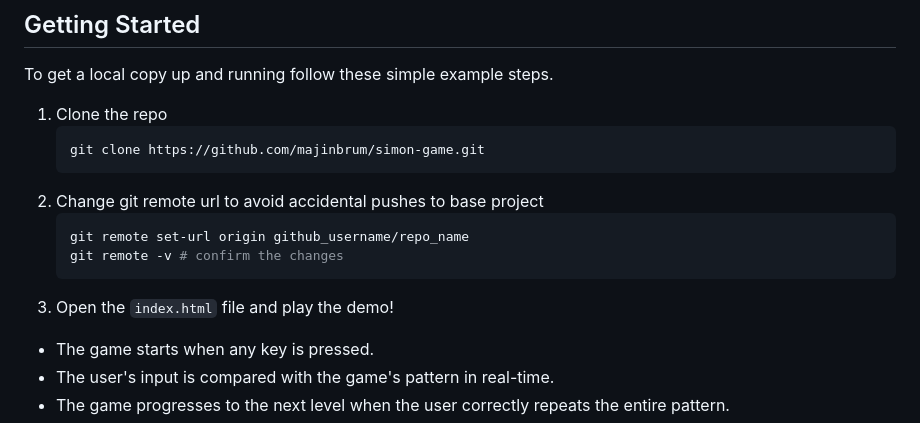
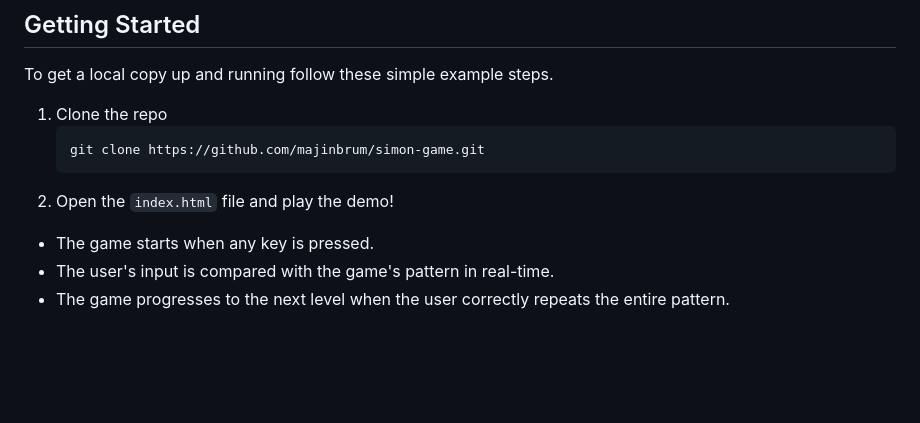
Before and after one commit to majinbrum/simon-game, a Markdown page: README.md, the part around the change. Drawn GitHub-style; blank space fills up the shorter version.

````diff
--- a/README.md
+++ b/README.md
@@ -92,12 +92,7 @@ To get a local copy up and running follow these simple example steps.
    ```sh
    git clone https://github.com/majinbrum/simon-game.git
    ```
-2. Change git remote url to avoid accidental pushes to base project
-   ```sh
-   git remote set-url origin github_username/repo_name
-   git remote -v # confirm the changes
-   ```
-3. Open the `index.html` file and play the demo!
+2. Open the `index.html` file and play the demo!
 
 - The game starts when any key is pressed.
 - The user's input is compared with the game's pattern in real-time.
````
